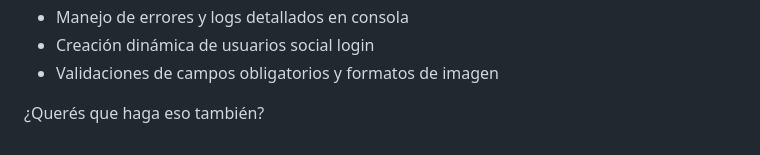
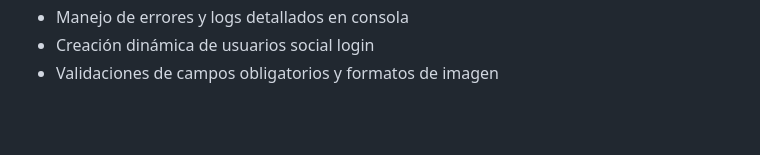
Before and after one commit to santiagosenn/PDeISC, a Markdown page: README.md, the part around the change. Rendered like a GitHub page; blank space fills up the shorter version.

```diff
--- a/README.md
+++ b/README.md
@@ -174,7 +174,3 @@ Funcionalidades técnicas
 * Manejo de errores y logs detallados en consola
 * Creación dinámica de usuarios social login
 * Validaciones de campos obligatorios y formatos de imagen
-
-
-
-¿Querés que haga eso también?
```
